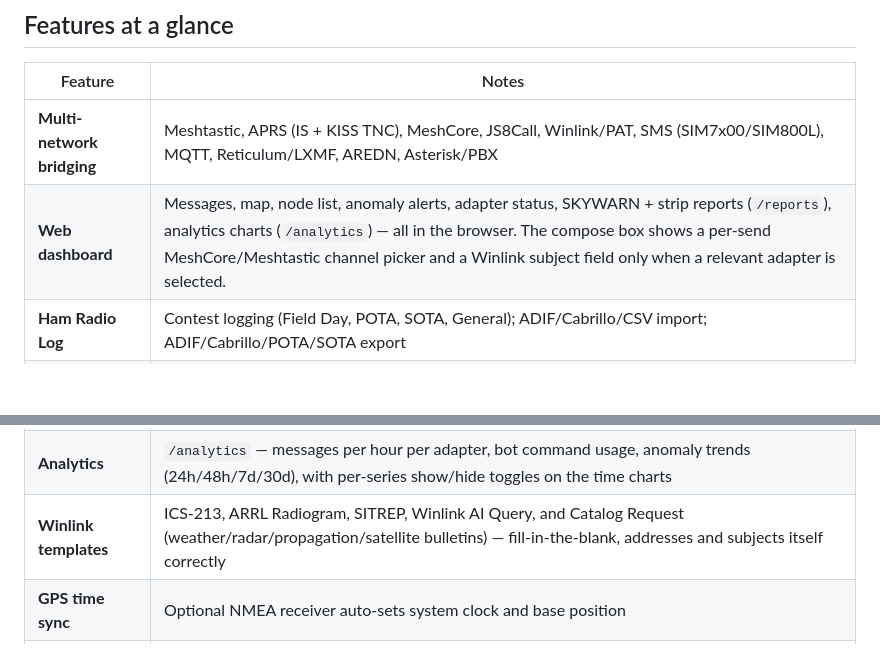
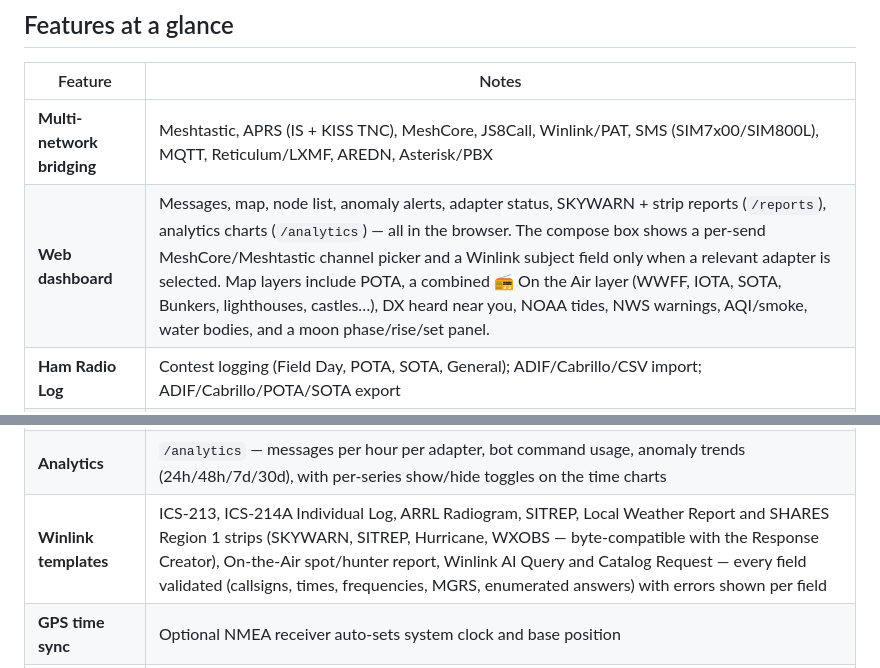
Before and after one commit to guywire/emergency-communications-hub, a Markdown page: README.md, 2 parts joined by grey strips. Rendered like a GitHub page; blank space fills up the shorter version.

Commit message:
Docs: README feature table — new Winlink templates and map layers
Co-Authored-By: Claude Opus 5.5 <noreply@anthropic.com>

```diff
--- a/README.md
+++ b/README.md
@@ -18,7 +18,7 @@ SignalMatrix is a Python/FastAPI application that bridges multiple emergency-com
 | Feature | Notes |
 |---------|-------|
 | **Multi-network bridging** | Meshtastic, APRS (IS + KISS TNC), MeshCore, JS8Call, Winlink/PAT, SMS (SIM7x00/SIM800L), MQTT, Reticulum/LXMF, AREDN, Asterisk/PBX |
-| **Web dashboard** | Messages, map, node list, anomaly alerts, adapter status, SKYWARN + strip reports (`/reports`), analytics charts (`/analytics`) — all in the browser. The compose box shows a per-send MeshCore/Meshtastic channel picker and a Winlink subject field only when a relevant adapter is selected. |
+| **Web dashboard** | Messages, map, node list, anomaly alerts, adapter status, SKYWARN + strip reports (`/reports`), analytics charts (`/analytics`) — all in the browser. The compose box shows a per-send MeshCore/Meshtastic channel picker and a Winlink subject field only when a relevant adapter is selected. Map layers include POTA, a combined 📻 On the Air layer (WWFF, IOTA, SOTA, Bunkers, lighthouses, castles…), DX heard near you, NOAA tides, NWS warnings, AQI/smoke, water bodies, and a moon phase/rise/set panel. |
 | **Ham Radio Log** | Contest logging (Field Day, POTA, SOTA, General); ADIF/Cabrillo/CSV import; ADIF/Cabrillo/POTA/SOTA export |
 | **CAT radio control** | Browser Web Serial (no software install) or server-side rigctld/Hamlib |
 | **Sound-card digital modes** | CW, RTTY and PSK31 decode/encode — from a sound card on the server or from radio audio on the operator's own computer via the browser (one audio stream feeds all three decoders). AFC finds signals anywhere in the passband; noise rejection; PTT keyed over CAT/RTS/DTR around each transmission; live tuning bar in the message window (see [Sound-card digital modes](#sound-card-digital-modes-cw--rtty--psk31)) |
@@ -27,7 +27,7 @@ SignalMatrix is a Python/FastAPI application that bridges multiple emergency-com
 | **Mesh bot** | 25 on-mesh commands — weather/alerts/METAR/tides/solar, aircraft & ship tracking, satellite passes, FCC/DXCC lookups, SKYWARN spotter report intake, SHARES Region 1 strip-report intake, trivia with scoreboards, text-adventure games (see [Mesh Bot](#mesh-bot)) |
 | **SKYWARN & strip reports** | Guided report intake over the mesh (DM the bot `skywarn` or `strip`), auto-prefilled from the sending node's known position/callsign/temperature when available; combined `/reports` review page with map plotting, edit/complete/delete, and `net`/`inws`/`winlink` output formats for relaying to NWS |
 | **Analytics** | `/analytics` — messages per hour per adapter, bot command usage, anomaly trends (24h/48h/7d/30d), with per-series show/hide toggles on the time charts |
-| **Winlink templates** | ICS-213, ARRL Radiogram, SITREP, Winlink AI Query, and Catalog Request (weather/radar/propagation/satellite bulletins) — fill-in-the-blank, addresses and subjects itself correctly |
+| **Winlink templates** | ICS-213, ICS-214A Individual Log, ARRL Radiogram, SITREP, Local Weather Report and SHARES Region 1 strips (SKYWARN, SITREP, Hurricane, WXOBS — byte-compatible with the Response Creator), On-the-Air spot/hunter report, Winlink AI Query and Catalog Request — every field validated (callsigns, times, frequencies, MGRS, enumerated answers) with errors shown per field |
 | **GPS time sync** | Optional NMEA receiver auto-sets system clock and base position |
 | **Storage guard** | Warns when disk free falls below 1 GB or 5%; automatic message retention purge (configurable per adapter family) |
 
```
